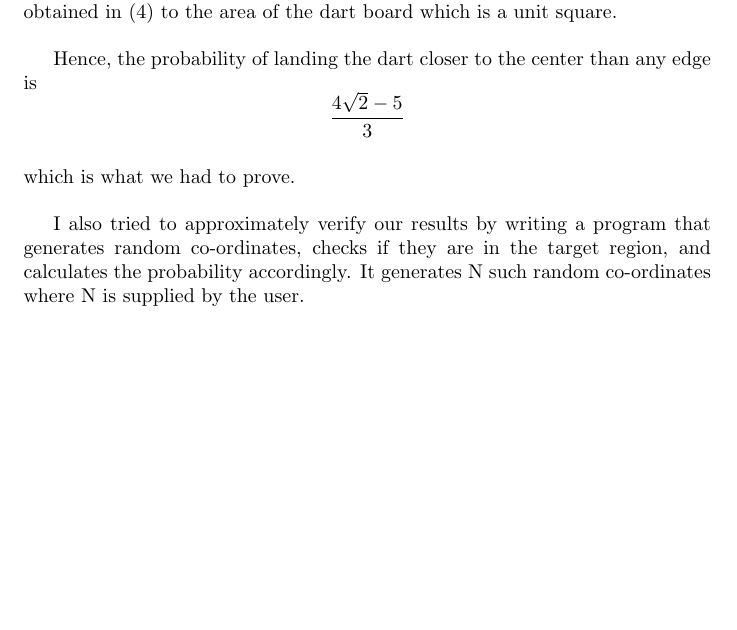
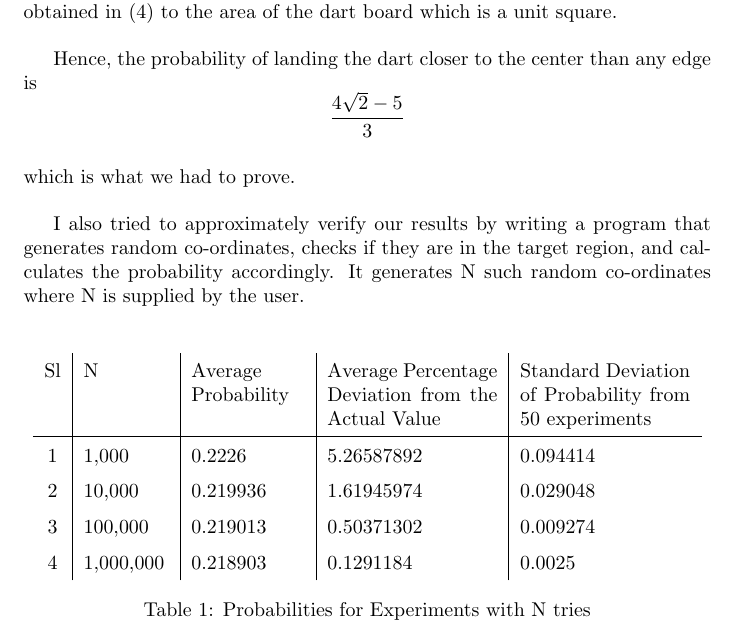
Before and after one commit to atchox/WoM-Presentation-I, a LaTeX document (figure.tex): part of page 4 of 4, cut so that both start at the same text, the shorter picture padded with empty space. Compiled offline with pdfLaTeX.

Commit message:
added a table in the TeX file...

```diff
--- a/figure.tex
+++ b/figure.tex
@@ -95,6 +95,22 @@ The required probability is given by the ratio of the area of the target region
 Hence, the probability of landing the dart closer to the center than any edge is $$\frac{4\sqrt{2} - 5}{3}$$\\
 which is what we had to prove.\\
 
-I also tried to approximately verify our results by writing a program that generates random co-ordinates, checks if they are in the target region, and calculates the probability accordingly. It generates N such random co-ordinates where N is supplied by the user.
+I also tried to approximately verify our results by writing a program that generates random co-ordinates, checks if they are in the target region, and calculates the probability accordingly. It generates N such random co-ordinates where N is supplied by the user.\\
+
+\begin{table}[H]
+  \centering
+  {\renewcommand{\arraystretch}{1.5}
+  \renewcommand{\tabcolsep}{0.2cm}
+  \begin{tabular}{c|p{1.5 cm}|p{2 cm}|p{3 cm}|p{3 cm}}
+    Sl & N & Average Probability & Average Percentage Deviation from the Actual Value & Standard Deviation of Probability from 50 experiments\\
+    \hline
+    1 & 1,000 & 0.2226 & 5.26587892 & 0.094414\\
+    2 & 10,000 & 0.219936 & 1.61945974 & 0.029048\\
+    3 & 100,000 & 0.219013 & 0.50371302 & 0.009274\\
+    4 & 1,000,000 & 0.218903 & 0.1291184 & 0.0025\\
+  \end{tabular}}
+  \caption{Probabilities for Experiments with N tries}
+  \label{}
+\end{table}
 
 \end{document}
```
Also changed, not shown: figure.pdf.
